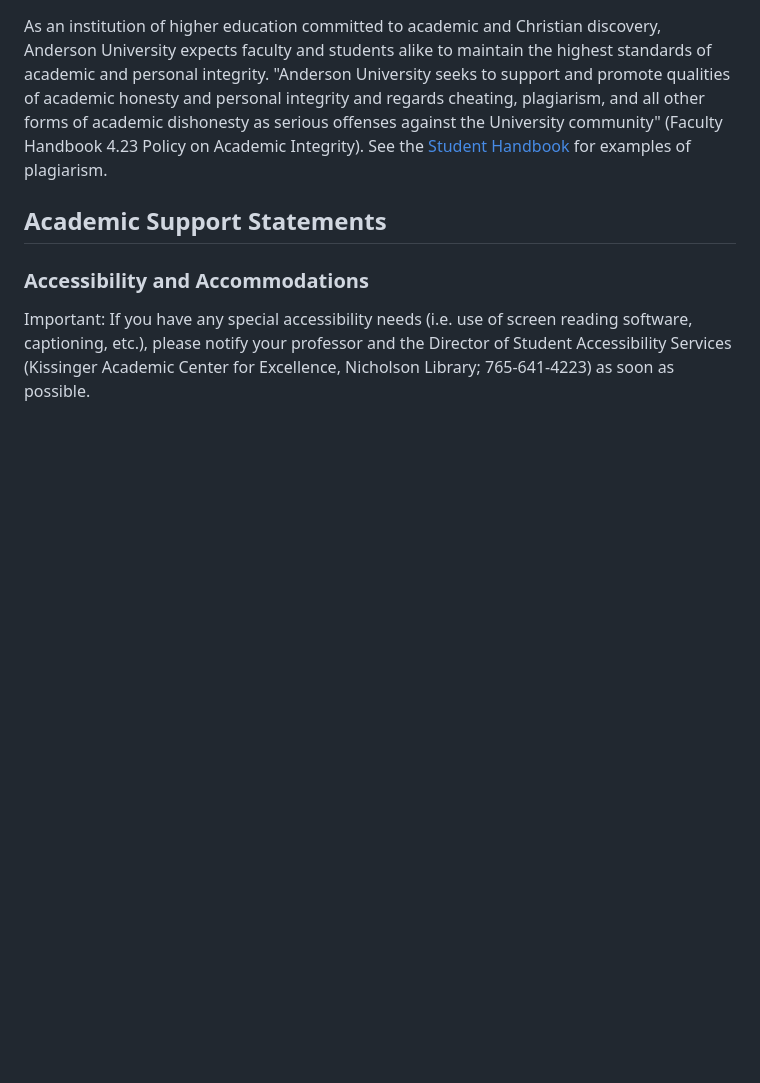
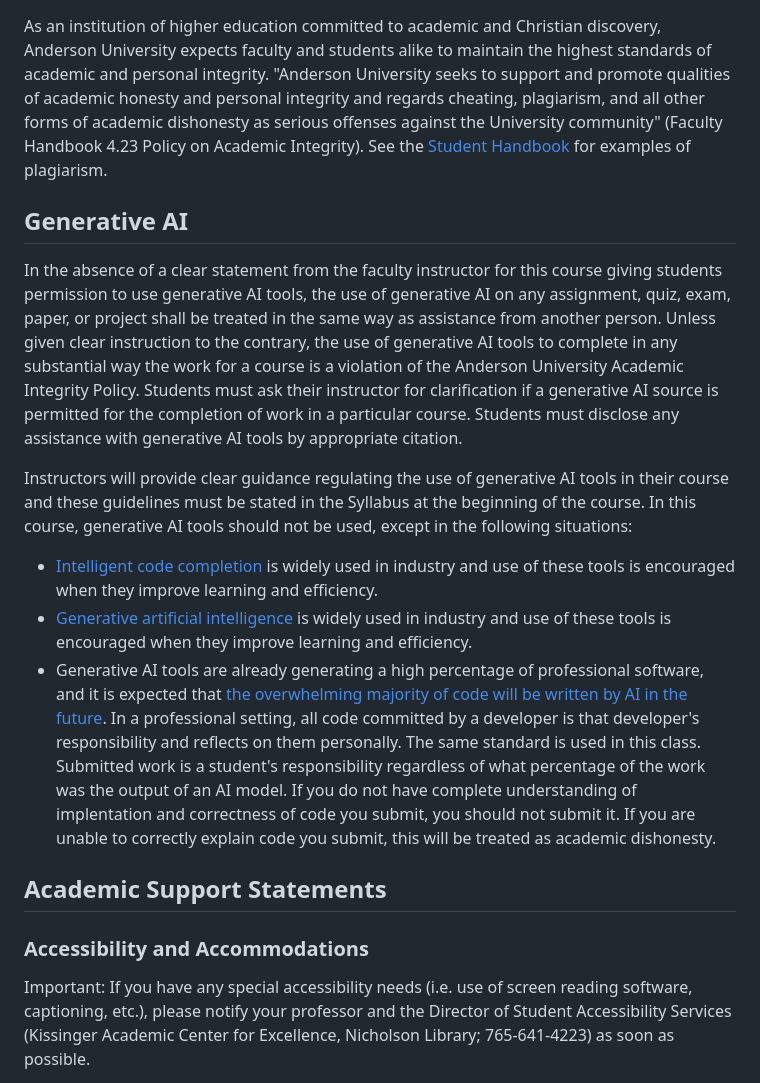
Before and after one commit to jncraton/course-template, a Markdown page: tail.md, the part around the change. Rendered like a GitHub page; blank space fills up the shorter version.

Commit message:
Add AI statement

```diff
--- a/tail.md
+++ b/tail.md
@@ -45,6 +45,17 @@ Academic Honesty
 
 As an institution of higher education committed to academic and Christian discovery, Anderson University expects faculty and students alike to maintain the highest standards of academic and personal integrity. "Anderson University seeks to support and promote qualities of academic honesty and personal integrity and regards cheating, plagiarism, and all other forms of academic dishonesty as serious offenses against the University community" (Faculty Handbook 4.23 Policy on Academic Integrity). See the [Student Handbook](https://anderson.edu/student-life/handbook/) for examples of plagiarism.
 
+Generative AI
+-------------
+
+In the absence of a clear statement from the faculty instructor for this course giving students permission to use generative AI tools, the use of generative AI on any assignment, quiz, exam, paper, or project shall be treated in the same way as assistance from another person. Unless given clear instruction to the contrary, the use of generative AI tools to complete in any substantial way the work for a course is a violation of the Anderson University Academic Integrity Policy. Students must ask their instructor for clarification if a generative AI source is permitted for the completion of work in a particular course. Students must disclose any assistance with generative AI tools by appropriate citation.
+
+Instructors will provide clear guidance regulating the use of generative AI tools in their course and these guidelines must be stated in the Syllabus at the beginning of the course. In this course, generative AI tools should not be used, except in the following situations:
+
+- [Intelligent code completion](https://en.wikipedia.org/wiki/Intelligent_code_completion) is widely used in industry and use of these tools is encouraged when they improve learning and efficiency.
+- [Generative artificial intelligence](https://en.wikipedia.org/wiki/Generative_artificial_intelligence) is widely used in industry and use of these tools is encouraged when they improve learning and efficiency.
+- Generative AI tools are already generating a high percentage of professional software, and it is expected that [the overwhelming majority of code will be written by AI in the future](https://www.freethink.com/robots-ai/github-copilot). In a professional setting, all code committed by a developer is that developer's responsibility and reflects on them personally. The same standard is used in this class. Submitted work is a student's responsibility regardless of what percentage of the work was the output of an AI model. If you do not have complete understanding of implentation and correctness of code you submit, you should not submit it. If you are unable to correctly explain code you submit, this will be treated as academic dishonesty.
+
 Academic Support Statements
 ---------------------------
 
```
